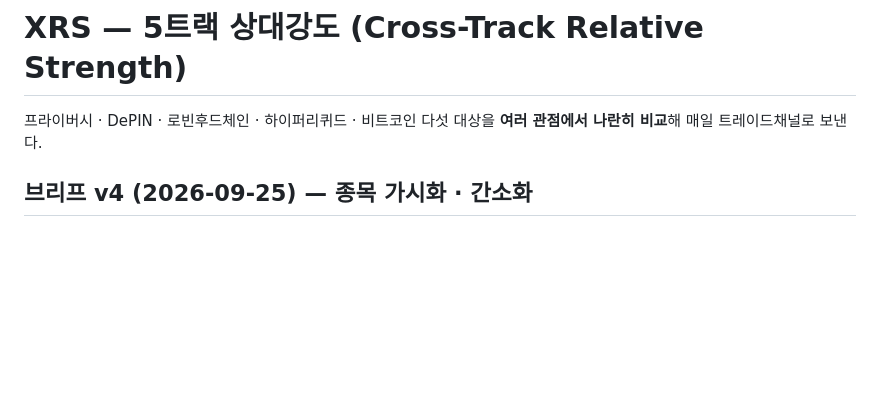
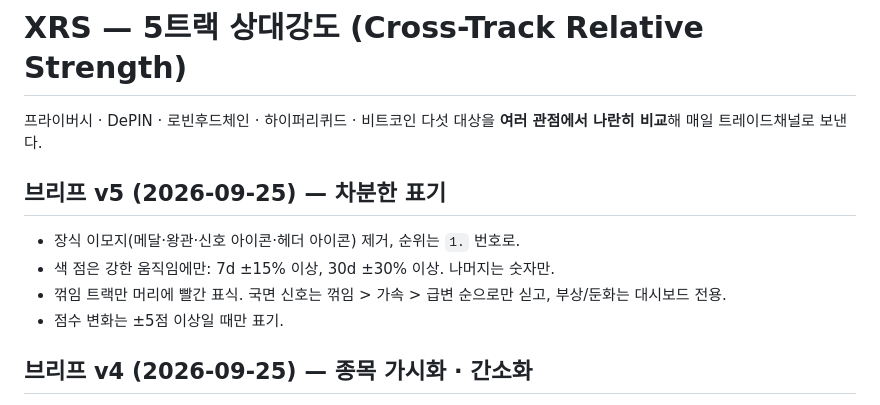
Before and after one commit to jinhae8971/korea-etf-calmar, a Markdown page: xrs/README.md, the part around the change. Rendered like a GitHub page; blank space fills up the shorter version.

Commit message:
feat(xrs): 브리프 v5 — 차분한 표기, 색은 강한 움직임·꺾임에만

```diff
--- a/xrs/README.md
+++ b/xrs/README.md
@@ -2,6 +2,13 @@
 
 프라이버시 · DePIN · 로빈후드체인 · 하이퍼리퀴드 · 비트코인 다섯 대상을
 **여러 관점에서 나란히 비교**해 매일 트레이드채널로 보낸다.
+
+## 브리프 v5 (2026-09-25) — 차분한 표기
+
+- 장식 이모지(메달·왕관·신호 아이콘·헤더 아이콘) 제거, 순위는 `1.` 번호로.
+- 색 점은 강한 움직임에만: 7d ±15% 이상, 30d ±30% 이상. 나머지는 숫자만.
+- 꺾임 트랙만 머리에 빨간 표식. 국면 신호는 꺾임 > 가속 > 급변 순으로만 싣고, 부상/둔화는 대시보드 전용.
+- 점수 변화는 ±5점 이상일 때만 표기.
 
 ## 브리프 v4 (2026-09-25) — 종목 가시화 · 간소화
 
```
